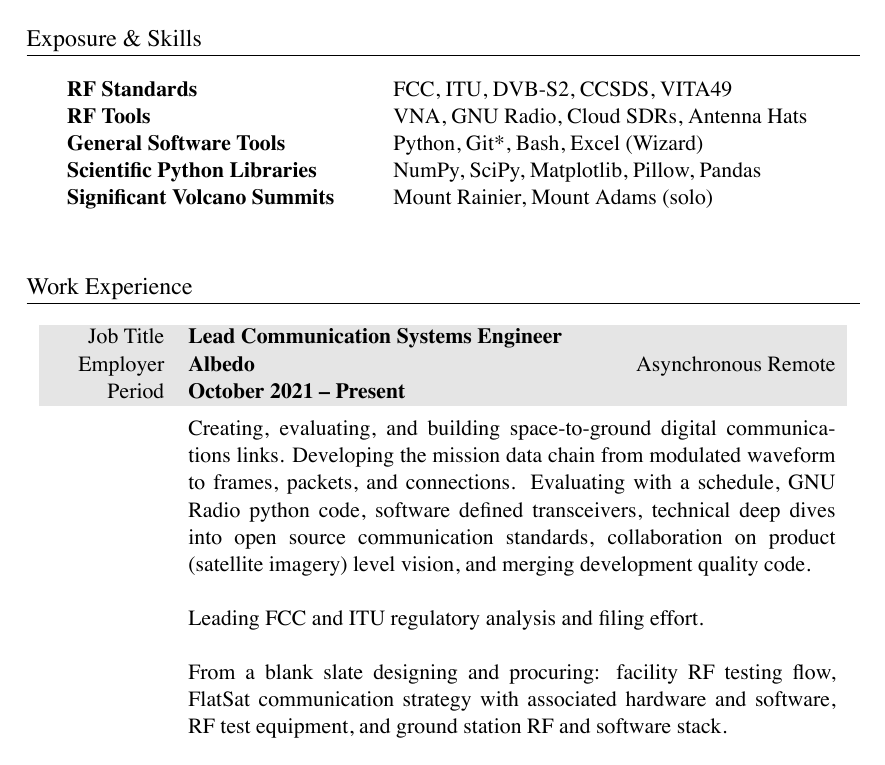
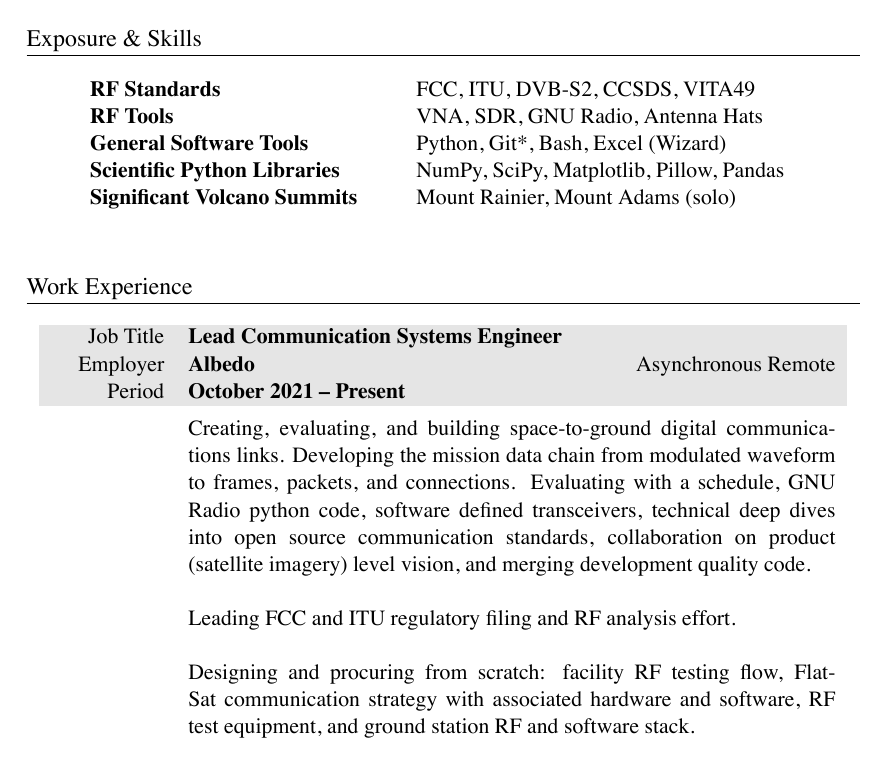
Before and after one commit to markopfell/life, a LaTeX CV (work/electrical_engineering/mark_opfell,ee_resume.tex): part of page 1 of 2, cut so that both start at the same text. The pictures show the PDF file work/electrical_engineering/mark_opfell,ee_resume.pdf that the author committed with the source.

Commit message:
Word smithing

```diff
--- a/work/electrical_engineering/mark_opfell,ee_resume.tex
+++ b/work/electrical_engineering/mark_opfell,ee_resume.tex
@@ -56,7 +56,7 @@
 \section{Exposure \& Skills}
 \begin{tabular}{ @{} >{\bfseries}l @{\hspace{6ex}} l }
 RF Standards & FCC, ITU, DVB-S2, CCSDS, VITA49 \\
-RF Tools & VNA, GNU Radio, Cloud SDRs, Antenna Hats\\
+RF Tools & VNA, SDR, GNU Radio, Antenna Hats\\
 %Groundstation Network & KSAT Lite\\
 General Software Tools & Python, Git*, Bash, Excel (Wizard)\\
 Scientific Python Libraries & NumPy, SciPy, Matplotlib, Pillow, Pandas\\
@@ -80,10 +80,10 @@ Significant Volcano Summits & Mount Rainier, Mount Adams (solo)\\%, 5 Gallon Buc
 Creating, evaluating, and building space-to-ground digital communications links. Developing the mission data chain from modulated waveform to frames, packets, and connections. Evaluating with a schedule, GNU Radio python code, software defined transceivers, technical deep dives into open source communication standards, collaboration on product (satellite imagery) level vision, and merging development quality code.
 \newline
 \newline
-Leading FCC and ITU regulatory analysis and filing effort.
+Leading FCC and ITU regulatory filing and RF analysis effort.
 \newline
 \newline
-From a blank slate designing and procuring: facility RF testing flow, FlatSat communication strategy with associated hardware and software, RF test equipment, and ground station RF and software stack.
+Designing and procuring from scratch: facility RF testing flow, FlatSat communication strategy with associated hardware and software, RF test equipment, and ground station RF and software stack.
 \newline
 \newline
 Continuously building consensus with the founders: CEO, CTO, and CPO, on which space and ground communication business partnerships to pursue.
```
Also changed, not shown: work/electrical_engineering/mark_opfell,ee_resume.pdf.
